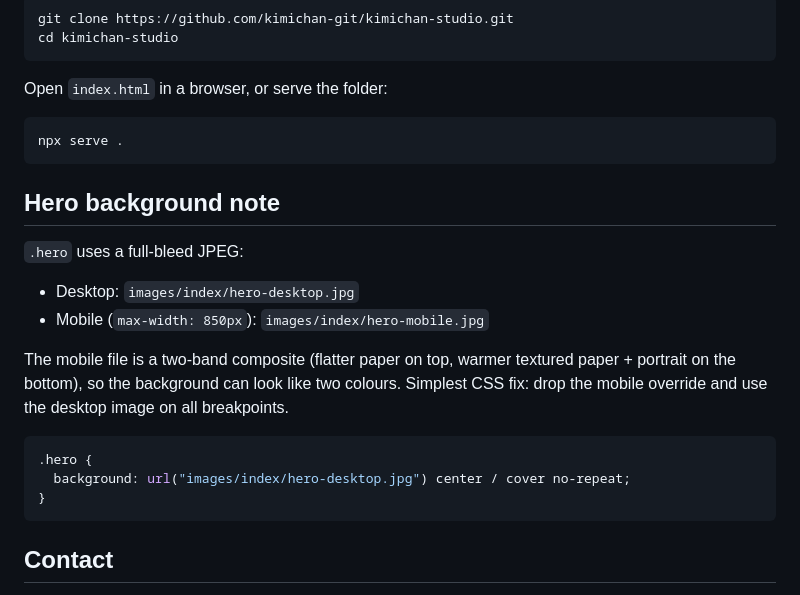
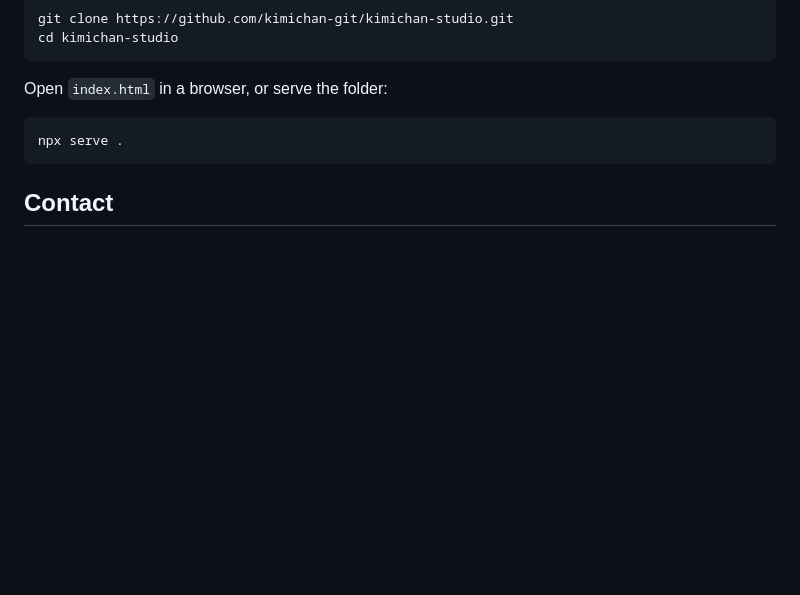
Before and after one commit to kimichan-git/kimichan-studio, a Markdown page: README.md, the part around the change. Drawn GitHub-style; blank space fills up the shorter version.

Commit message:
docs: remove hero background note from README

````diff
--- a/README.md
+++ b/README.md
@@ -78,21 +78,6 @@ Open `index.html` in a browser, or serve the folder:
 npx serve .
 ```
 
-## Hero background note
-
-`.hero` uses a full-bleed JPEG:
-
-- Desktop: `images/index/hero-desktop.jpg`
-- Mobile (`max-width: 850px`): `images/index/hero-mobile.jpg`
-
-The mobile file is a two-band composite (flatter paper on top, warmer textured paper + portrait on the bottom), so the background can look like two colours. Simplest CSS fix: drop the mobile override and use the desktop image on all breakpoints.
-
-```css
-.hero {
-  background: url("images/index/hero-desktop.jpg") center / cover no-repeat;
-}
-```
-
 ## Contact
 
 - Email: [kimic329@gmail.com](mailto:kimic329@gmail.com)
````
